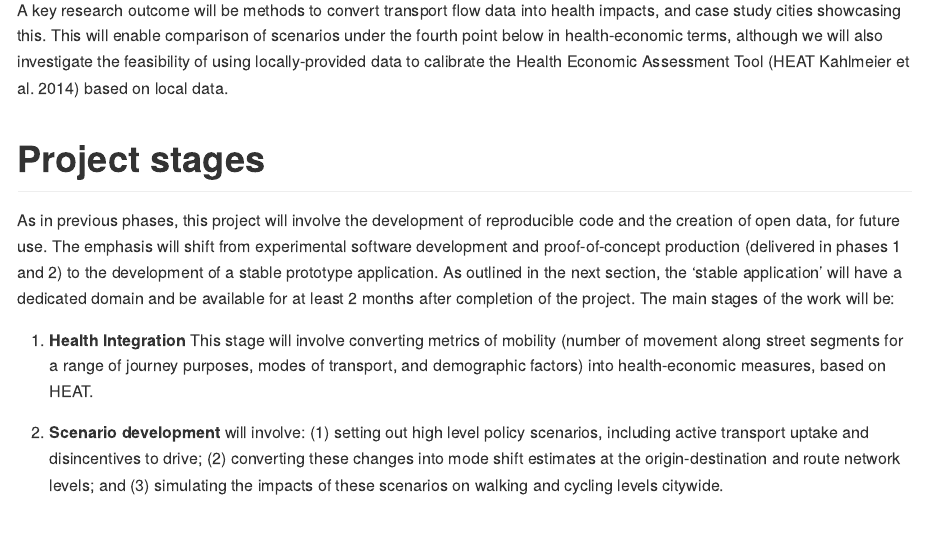
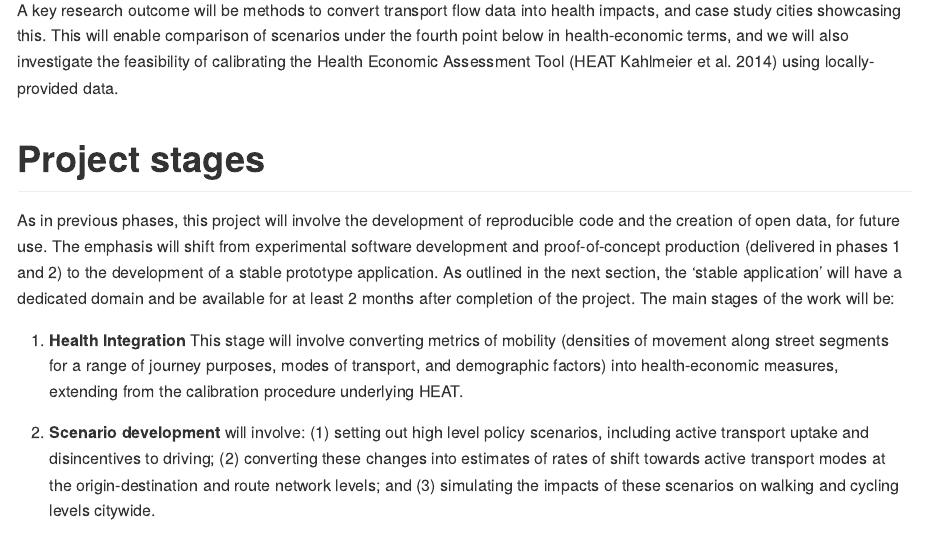
Before and after one commit to ATFutures/who3, an R Markdown document (README.Rmd): the page in a window 1100 px wide, from 530 px down. The pictures show the output file README.md that the author committed with the source, drawn offline in the style of GitHub.

Commit message:
tweak readme

```diff
--- a/README.Rmd
+++ b/README.Rmd
@@ -42,7 +42,7 @@ This work will go beyond the Propensity to Cycle Tool (PCT) project [@lovelace_p
 The longer term aim is to create a globally scalable tool for sustainable transport planning.
 
 A key research outcome will be methods to convert transport flow data into health impacts, and case study cities showcasing this.
-This will enable comparison of scenarios under the fourth point below in health-economic terms, although we will also investigate the feasibility of using locally-provided data to calibrate the Health Economic Assessment Tool [HEAT @kahlmeier_health_2014] based on local data.
+This will enable comparison of scenarios under the fourth point below in health-economic terms, and we will also investigate the feasibility of calibrating the Health Economic Assessment Tool [HEAT @kahlmeier_health_2014] using locally-provided data.
 
 # Project stages
 
@@ -54,8 +54,8 @@ The main stages of the work will be:
 <!-- 1. **Analytic Methods and Software** Phase II resulted in a prototype ATT representing patterns of active travel in Accra only.  -->
 <!--    This third Phase will apply all previous analyses to Kathmandu, thereby consolidating code and ensuring transferability between locations. -->
 
-1. **Health Integration** This stage will involve converting metrics of mobility (number of movement along street segments for a range of journey purposes, modes of transport, and demographic factors) into health-economic measures, based on HEAT.
-1. **Scenario development** will involve: (1) setting out high level policy scenarios, including active transport uptake and disincentives to drive; (2) converting these changes into mode shift estimates at the origin-destination and route network levels; and (3) simulating the impacts of these scenarios on walking and cycling levels citywide.
+1. **Health Integration** This stage will involve converting metrics of mobility (densities of movement along street segments for a range of journey purposes, modes of transport, and demographic factors) into health-economic measures, extending from the calibration procedure underlying HEAT.
+1. **Scenario development** will involve: (1) setting out high level policy scenarios, including active transport uptake and disincentives to driving; (2) converting these changes into estimates of rates of shift towards active transport modes at the origin-destination and route network levels; and (3) simulating the impacts of these scenarios on walking and cycling levels citywide.
 1. **Prototype App** Concurrent with the preceding two stages, the prototype app will be set-up and served from a stable web location, and will be maintained for the duration of the project.
 1. **Health Impacts** The output of the previous stages will be combined to enable comparison of scenarios in terms of their impact on health-economic measures.
 1. **User Manual** Final stages of this project stage will yield a user manual able to be taken to the study cities of Accra and Kathmandu, to enable local stakeholders to understand, utilize, and provide feedback on the tool.
```
Also changed, not shown: README.md.
